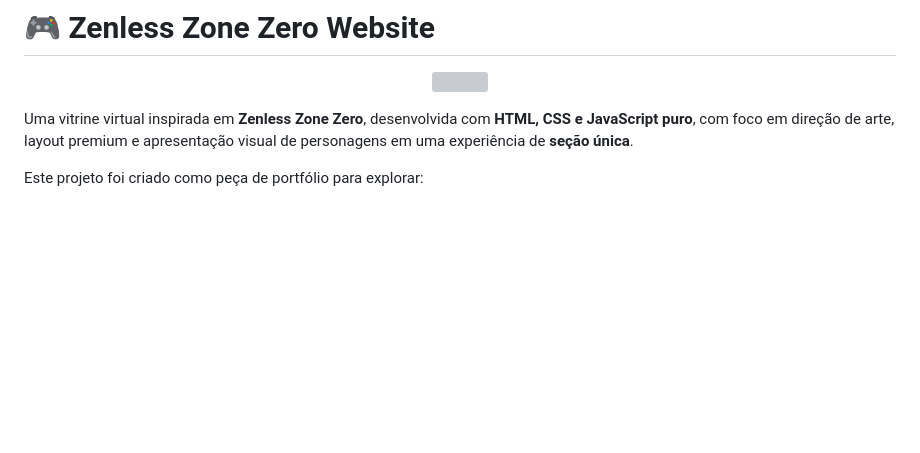
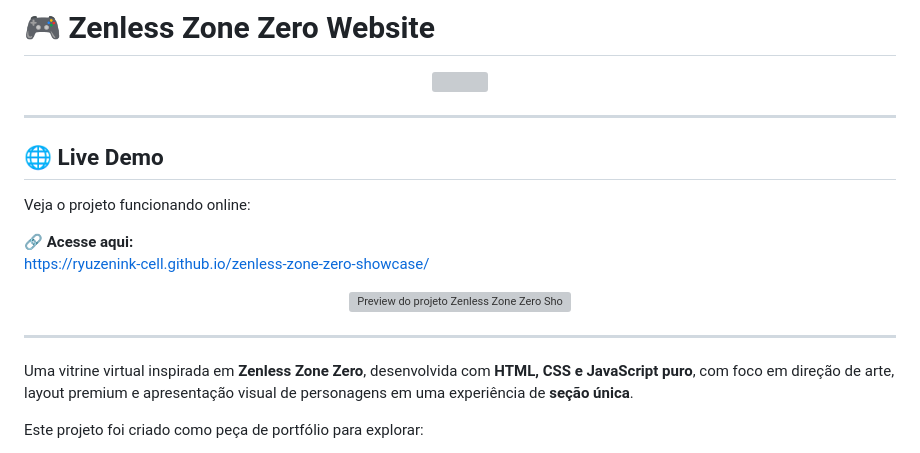
Before and after one commit to ryuzenink-cell/zenless-zone-zero-showcase, a Markdown page: README.md, the part around the change. GitHub-like rendering; blank space fills up the shorter version; grey boxes are pictures that could not be loaded.

Commit message:
Atualizando o readme.md colocando uma seção 'live demo'

```diff
--- a/README.md
+++ b/README.md
@@ -3,6 +3,21 @@
 <p align="center">
   <img src="assets/preview/01-preview.png" width="800">
 </p>
+
+---
+
+## 🌐 Live Demo
+
+Veja o projeto funcionando online:
+
+🔗 **Acesse aqui:**
+https://ryuzenink-cell.github.io/zenless-zone-zero-showcase/
+
+<p align="center">
+  <img src="assets/images/preview/preview-zzz.png" width="900" alt="Preview do projeto Zenless Zone Zero Showcase">
+</p>
+
+---
 
 Uma vitrine virtual inspirada em **Zenless Zone Zero**, desenvolvida com **HTML, CSS e JavaScript puro**, com foco em direção de arte, layout premium e apresentação visual de personagens em uma experiência de **seção única**.
 
```
